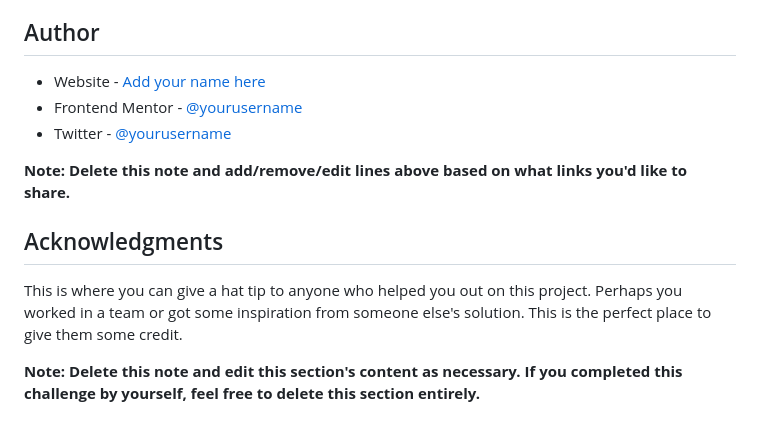
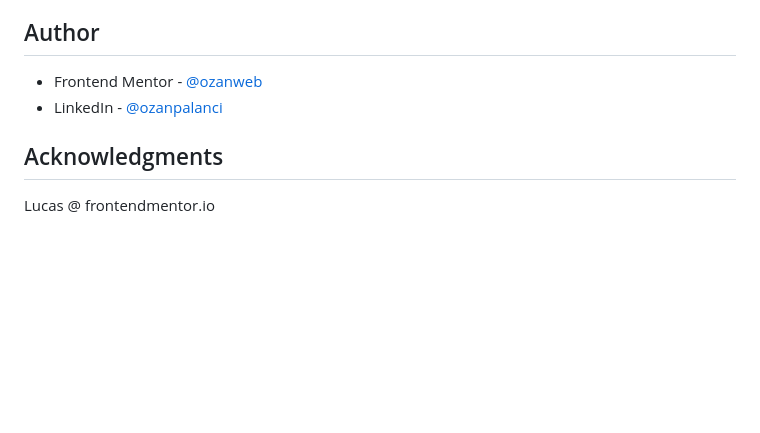
Before and after one commit to ozanweb/nft-preview-card-component-main, a Markdown page: README-template.md, the part around the change printed below. Drawn GitHub-style; blank space fills up the shorter version.

```diff
--- a/README-template.md
+++ b/README-template.md
@@ -98,14 +63,9 @@ Use this section to outline areas that you want to continue focusing on in futur
 
 ## Author
 
-- Website - [Add your name here](https://www.your-site.com)
-- Frontend Mentor - [@yourusername](https://www.frontendmentor.io/profile/yourusername)
-- Twitter - [@yourusername](https://www.twitter.com/yourusername)
-
-**Note: Delete this note and add/remove/edit lines above based on what links you'd like to share.**
+- Frontend Mentor - [@ozanweb](https://www.frontendmentor.io/profile/ozanweb)
+- LinkedIn - [@ozanpalanci](https://www.linkedin.com/in/ozanpalanci/)
 
 ## Acknowledgments
 
-This is where you can give a hat tip to anyone who helped you out on this project. Perhaps you worked in a team or got some inspiration from someone else's solution. This is the perfect place to give them some credit.
-
-**Note: Delete this note and edit this section's content as necessary. If you completed this challenge by yourself, feel free to delete this section entirely.**
+Lucas @ frontendmentor.io
```
Also changed, not shown: other parts of README-template.md (+8 -43 lines), README.md (deleted, +0 -92 lines), screenshot.png (added), 2 other files.
